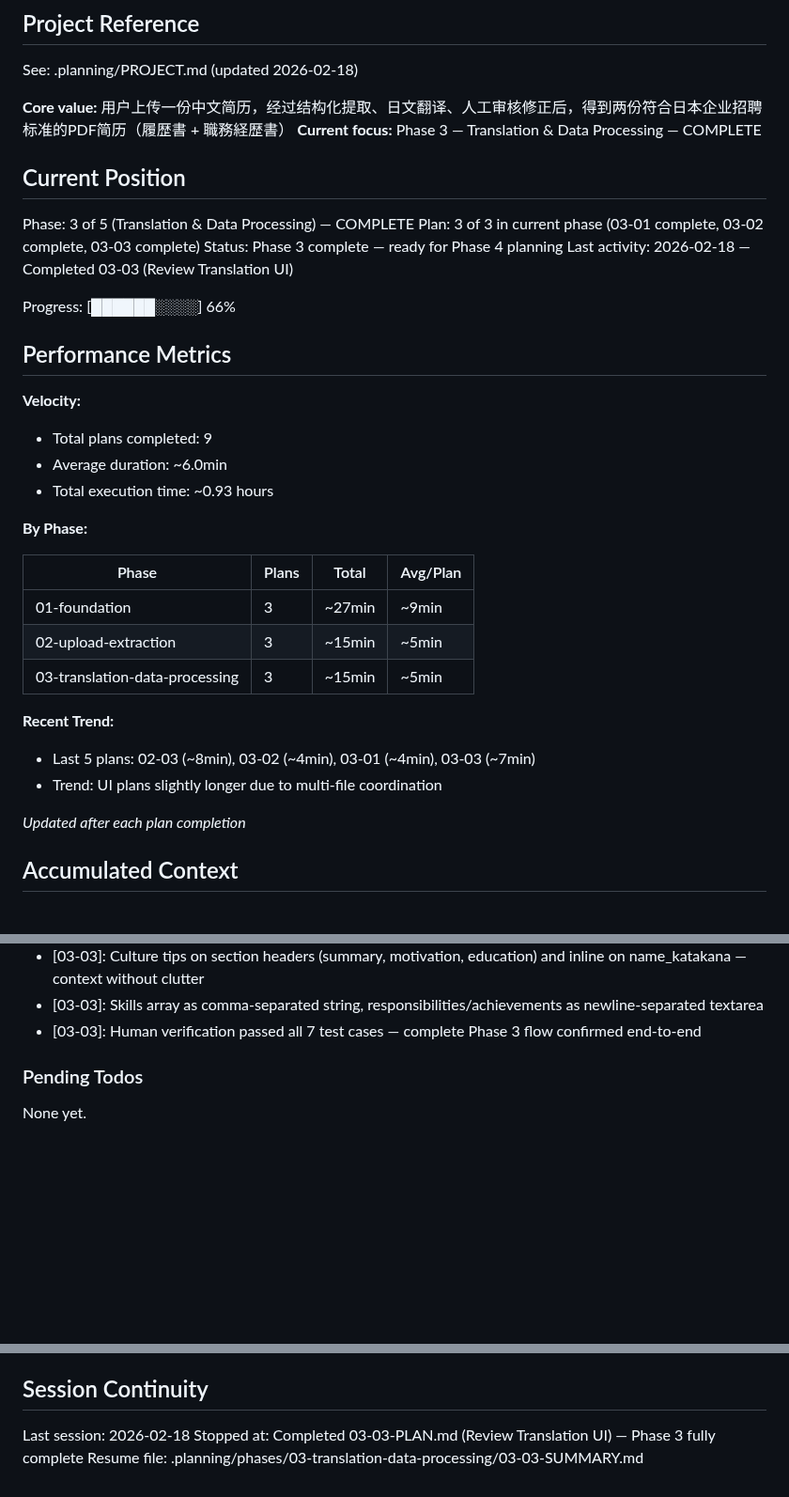
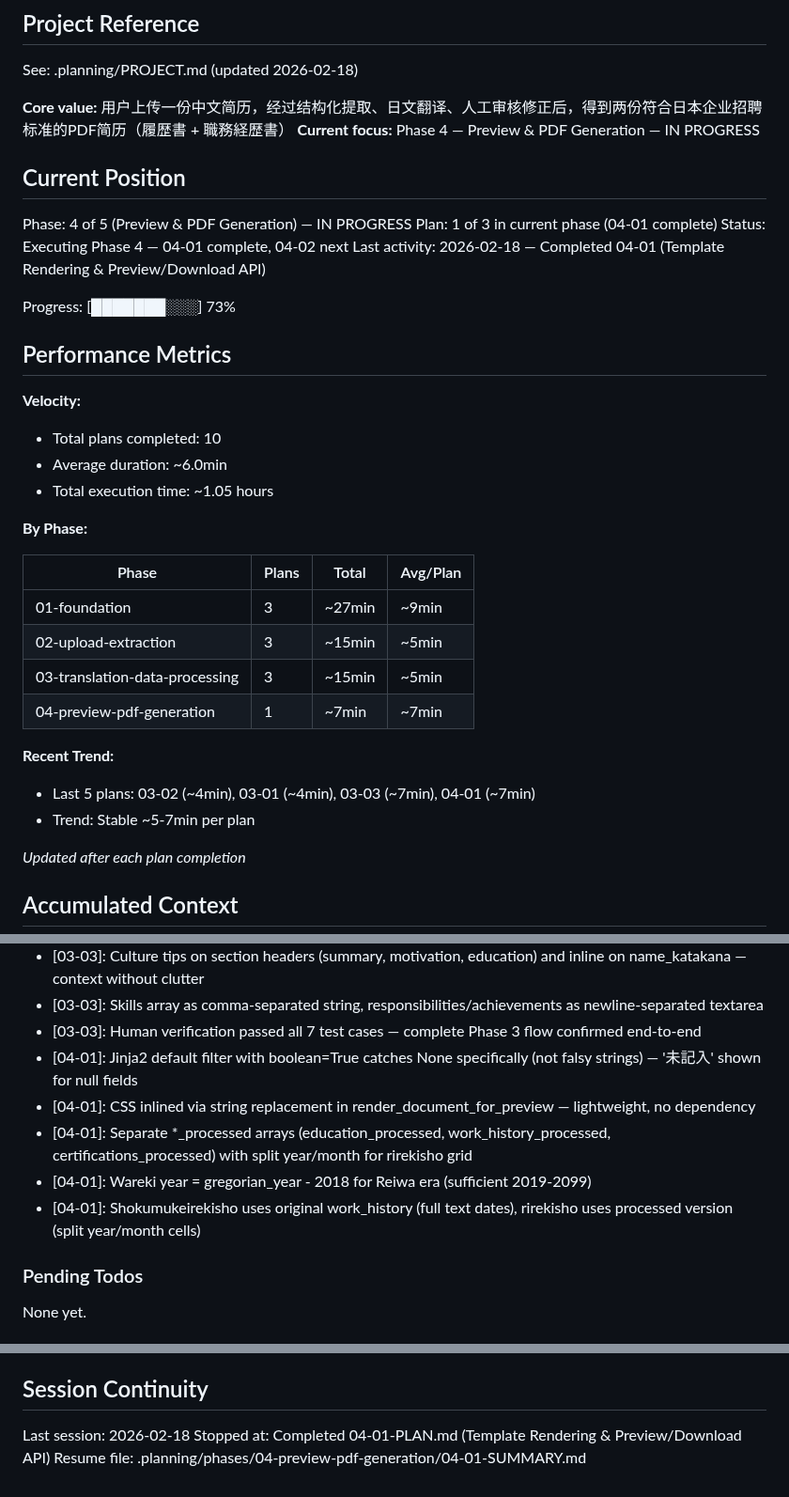
Before and after one commit to meltingBlue3/ai-resume-localizer, a Markdown page: .planning/STATE.md, 3 parts joined by grey strips. Shown at 94% size. Rendered like a GitHub page; blank space fills up the shorter version.

Commit message:
docs(04-01): complete template rendering and preview API plan
Co-Authored-By: Claude Opus 4.6 <noreply@anthropic.com>

```diff
--- a/.planning/STATE.md
+++ b/.planning/STATE.md
@@ -5,23 +5,23 @@
 See: .planning/PROJECT.md (updated 2026-02-18)
 
 **Core value:** 用户上传一份中文简历，经过结构化提取、日文翻译、人工审核修正后，得到两份符合日本企业招聘标准的PDF简历（履歴書 + 職務経歴書）
-**Current focus:** Phase 3 — Translation & Data Processing — COMPLETE
+**Current focus:** Phase 4 — Preview & PDF Generation — IN PROGRESS
 
 ## Current Position
 
-Phase: 3 of 5 (Translation & Data Processing) — COMPLETE
-Plan: 3 of 3 in current phase (03-01 complete, 03-02 complete, 03-03 complete)
-Status: Phase 3 complete — ready for Phase 4 planning
-Last activity: 2026-02-18 — Completed 03-03 (Review Translation UI)
+Phase: 4 of 5 (Preview & PDF Generation) — IN PROGRESS
+Plan: 1 of 3 in current phase (04-01 complete)
+Status: Executing Phase 4 — 04-01 complete, 04-02 next
+Last activity: 2026-02-18 — Completed 04-01 (Template Rendering & Preview/Download API)
 
-Progress: [██████░░░░] 66%
+Progress: [███████░░░] 73%
 
 ## Performance Metrics
 
 **Velocity:**
-- Total plans completed: 9
+- Total plans completed: 10
 - Average duration: ~6.0min
-- Total execution time: ~0.93 hours
+- Total execution time: ~1.05 hours
 
 **By Phase:**
 
@@ -30,10 +30,11 @@ Progress: [██████░░░░] 66%
 | 01-foundation | 3 | ~27min | ~9min |
 | 02-upload-extraction | 3 | ~15min | ~5min |
 | 03-translation-data-processing | 3 | ~15min | ~5min |
+| 04-preview-pdf-generation | 1 | ~7min | ~7min |
 
 **Recent Trend:**
-- Last 5 plans: 02-03 (~8min), 03-02 (~4min), 03-01 (~4min), 03-03 (~7min)
-- Trend: UI plans slightly longer due to multi-file coordination
+- Last 5 plans: 03-02 (~4min), 03-01 (~4min), 03-03 (~7min), 04-01 (~7min)
+- Trend: Stable ~5-7min per plan
 
 *Updated after each plan completion*
 
@@ -79,6 +80,11 @@ Recent decisions affecting current work:
 - [03-03]: Culture tips on section headers (summary, motivation, education) and inline on name_katakana — context without clutter
 - [03-03]: Skills array as comma-separated string, responsibilities/achievements as newline-separated textarea
 - [03-03]: Human verification passed all 7 test cases — complete Phase 3 flow confirmed end-to-end
+- [04-01]: Jinja2 default filter with boolean=True catches None specifically (not falsy strings) — '未記入' shown for null fields
+- [04-01]: CSS inlined via string replacement in render_document_for_preview — lightweight, no dependency
+- [04-01]: Separate *_processed arrays (education_processed, work_history_processed, certifications_processed) with split year/month for rirekisho grid
+- [04-01]: Wareki year = gregorian_year - 2018 for Reiwa era (sufficient 2019-2099)
+- [04-01]: Shokumukeirekisho uses original work_history (full text dates), rirekisho uses processed version (split year/month cells)
 
 ### Pending Todos
 
@@ -94,5 +100,5 @@ None yet.
 ## Session Continuity
 
 Last session: 2026-02-18
-Stopped at: Completed 03-03-PLAN.md (Review Translation UI) — Phase 3 fully complete
-Resume file: .planning/phases/03-translation-data-processing/03-03-SUMMARY.md
+Stopped at: Completed 04-01-PLAN.md (Template Rendering & Preview/Download API)
+Resume file: .planning/phases/04-preview-pdf-generation/04-01-SUMMARY.md
```
Also changed, not shown: 1 other file.
